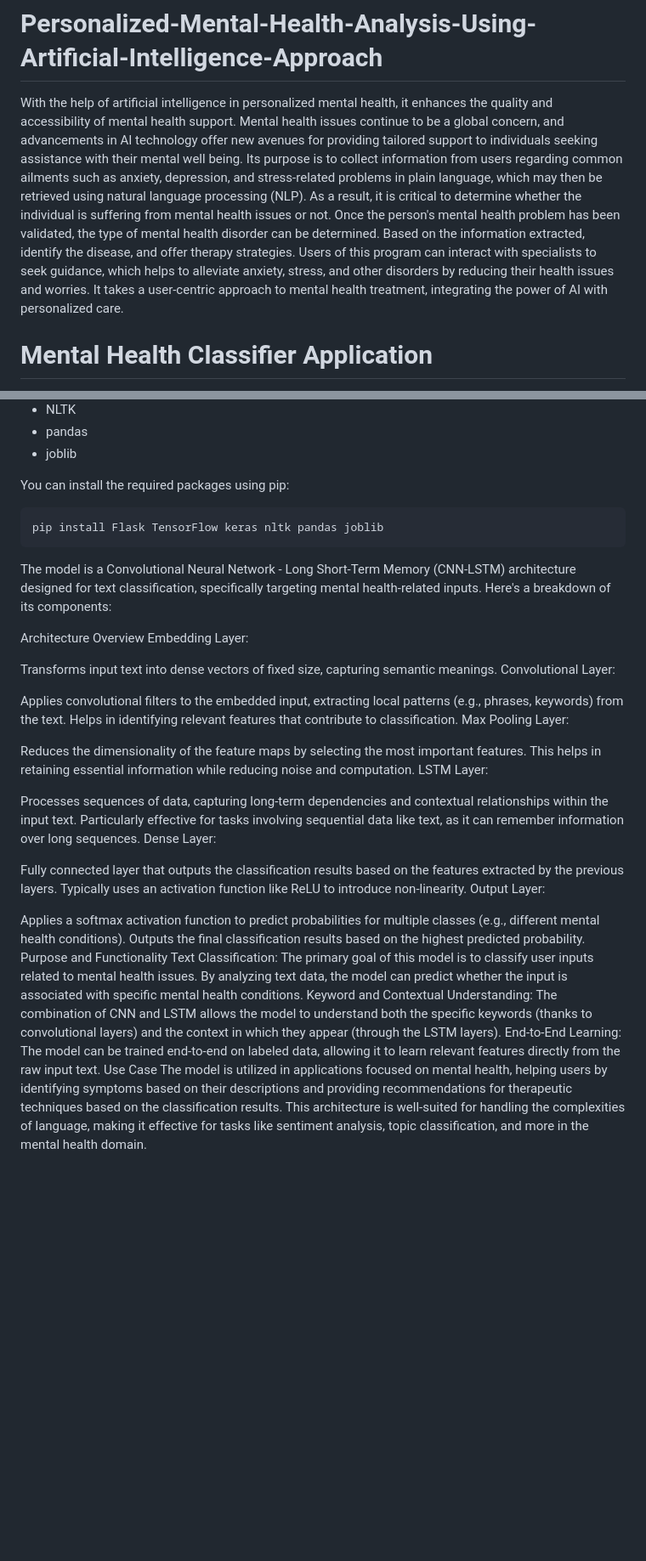
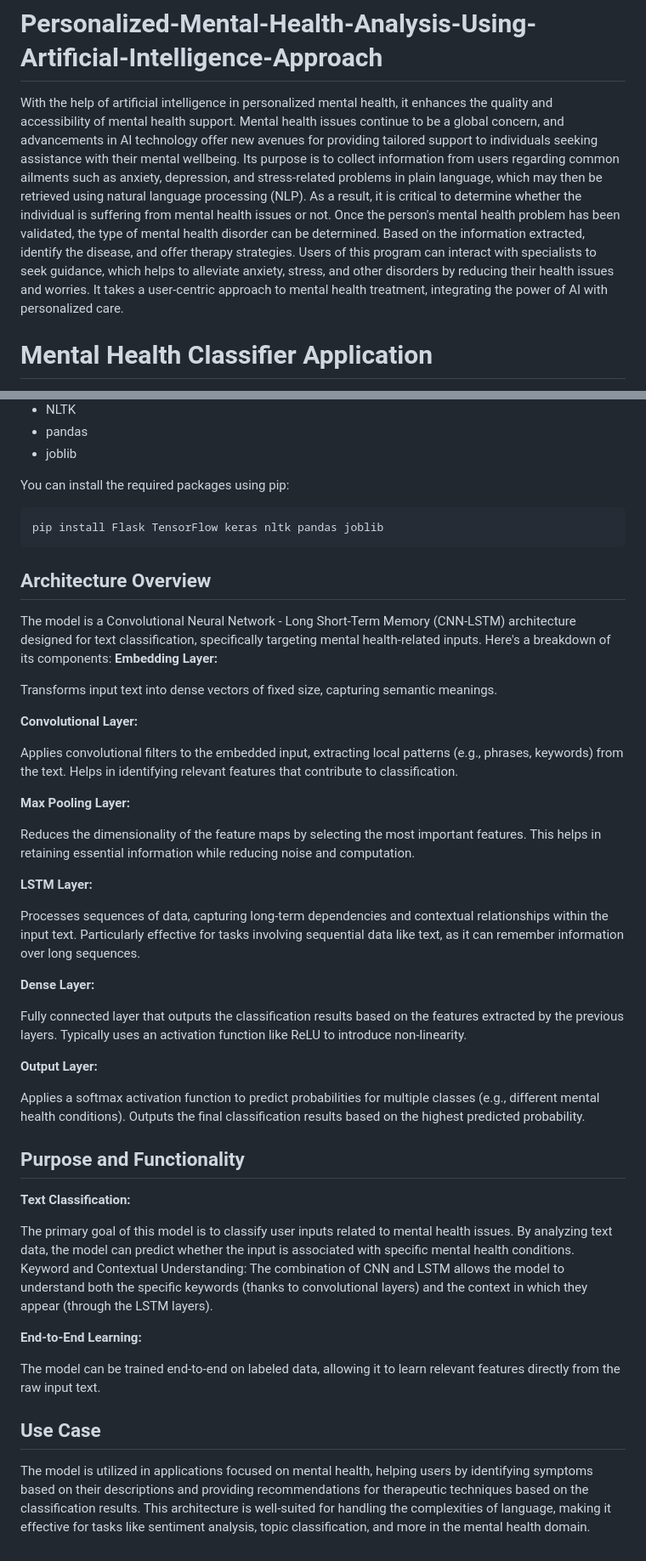
Before and after one commit to Mathin21/Personalized-Mental-Health-Analysis-Using-Artificial-Intelligence-Approach, a Markdown page: README.md, 2 parts joined by grey strips. Shown at 85% size. Rendered like a GitHub page; blank space fills up the shorter version.

````diff
--- a/README.md
+++ b/README.md
@@ -1,19 +1,6 @@
 # Personalized-Mental-Health-Analysis-Using-Artificial-Intelligence-Approach
 
-With the help of artificial intelligence in personalized mental health, it enhances
-the quality and accessibility of mental health support. Mental health issues continue to
-be a global concern, and advancements in AI technology offer new avenues for
-providing tailored support to individuals seeking assistance with their mental well
-being. Its purpose is to collect information from users regarding common ailments such
-as anxiety, depression, and stress-related problems in plain language, which may then
-be retrieved using natural language processing (NLP). As a result, it is critical to
-determine whether the individual is suffering from mental health issues or not. Once
-the person's mental health problem has been validated, the type of mental health
-disorder can be determined. Based on the information extracted, identify the disease,
-and offer therapy strategies. Users of this program can interact with specialists to seek
-guidance, which helps to alleviate anxiety, stress, and other disorders by reducing
-their health issues and worries. It takes a user-centric approach to mental health
-treatment, integrating the power of AI with personalized care.
+With the help of artificial intelligence in personalized mental health, it enhances the quality and accessibility of mental health support. Mental health issues continue to be a global concern, and advancements in AI technology offer new avenues for providing tailored support to individuals seeking assistance with their mental wellbeing. Its purpose is to collect information from users regarding common ailments such as anxiety, depression, and stress-related problems in plain language, which may then be retrieved using natural language processing (NLP). As a result, it is critical to determine whether the individual is suffering from mental health issues or not. Once the person's mental health problem has been validated, the type of mental health disorder can be determined. Based on the information extracted, identify the disease, and offer therapy strategies. Users of this program can interact with specialists to seek guidance, which helps to alleviate anxiety, stress, and other disorders by reducing their health issues and worries. It takes a user-centric approach to mental health treatment, integrating the power of AI with personalized care.
 
 
 # Mental Health Classifier Application
@@ -45,36 +32,48 @@ You can install the required packages using pip:
 pip install Flask TensorFlow keras nltk pandas joblib
 ```
 
+## Architecture Overview
 The model is a Convolutional Neural Network - Long Short-Term Memory (CNN-LSTM) architecture designed for text classification, specifically targeting mental health-related inputs. Here's a breakdown of its components:
-
-Architecture Overview
-Embedding Layer:
+**Embedding Layer:**
 
 Transforms input text into dense vectors of fixed size, capturing semantic meanings.
-Convolutional Layer:
+
+**Convolutional Layer:**
 
 Applies convolutional filters to the embedded input, extracting local patterns (e.g., phrases, keywords) from the text.
 Helps in identifying relevant features that contribute to classification.
-Max Pooling Layer:
+
+**Max Pooling Layer:**
 
 Reduces the dimensionality of the feature maps by selecting the most important features.
 This helps in retaining essential information while reducing noise and computation.
-LSTM Layer:
+
+**LSTM Layer:**
 
 Processes sequences of data, capturing long-term dependencies and contextual relationships within the input text.
 Particularly effective for tasks involving sequential data like text, as it can remember information over long sequences.
-Dense Layer:
+
+**Dense Layer:**
 
 Fully connected layer that outputs the classification results based on the features extracted by the previous layers.
 Typically uses an activation function like ReLU to introduce non-linearity.
-Output Layer:
+
+**Output Layer:**
 
 Applies a softmax activation function to predict probabilities for multiple classes (e.g., different mental health conditions).
 Outputs the final classification results based on the highest predicted probability.
-Purpose and Functionality
-Text Classification: The primary goal of this model is to classify user inputs related to mental health issues. By analyzing text data, the model can predict whether the input is associated with specific mental health conditions.
+
+## Purpose and Functionality
+
+**Text Classification:**
+
+The primary goal of this model is to classify user inputs related to mental health issues. By analyzing text data, the model can predict whether the input is associated with specific mental health conditions.
 Keyword and Contextual Understanding: The combination of CNN and LSTM allows the model to understand both the specific keywords (thanks to convolutional layers) and the context in which they appear (through the LSTM layers).
-End-to-End Learning: The model can be trained end-to-end on labeled data, allowing it to learn relevant features directly from the raw input text.
-Use Case
+
+**End-to-End Learning:**
+
+The model can be trained end-to-end on labeled data, allowing it to learn relevant features directly from the raw input text.
+
+## Use Case
 The model is utilized in applications focused on mental health, helping users by identifying symptoms based on their descriptions and providing recommendations for therapeutic techniques based on the classification results.
 This architecture is well-suited for handling the complexities of language, making it effective for tasks like sentiment analysis, topic classification, and more in the mental health domain.
````
